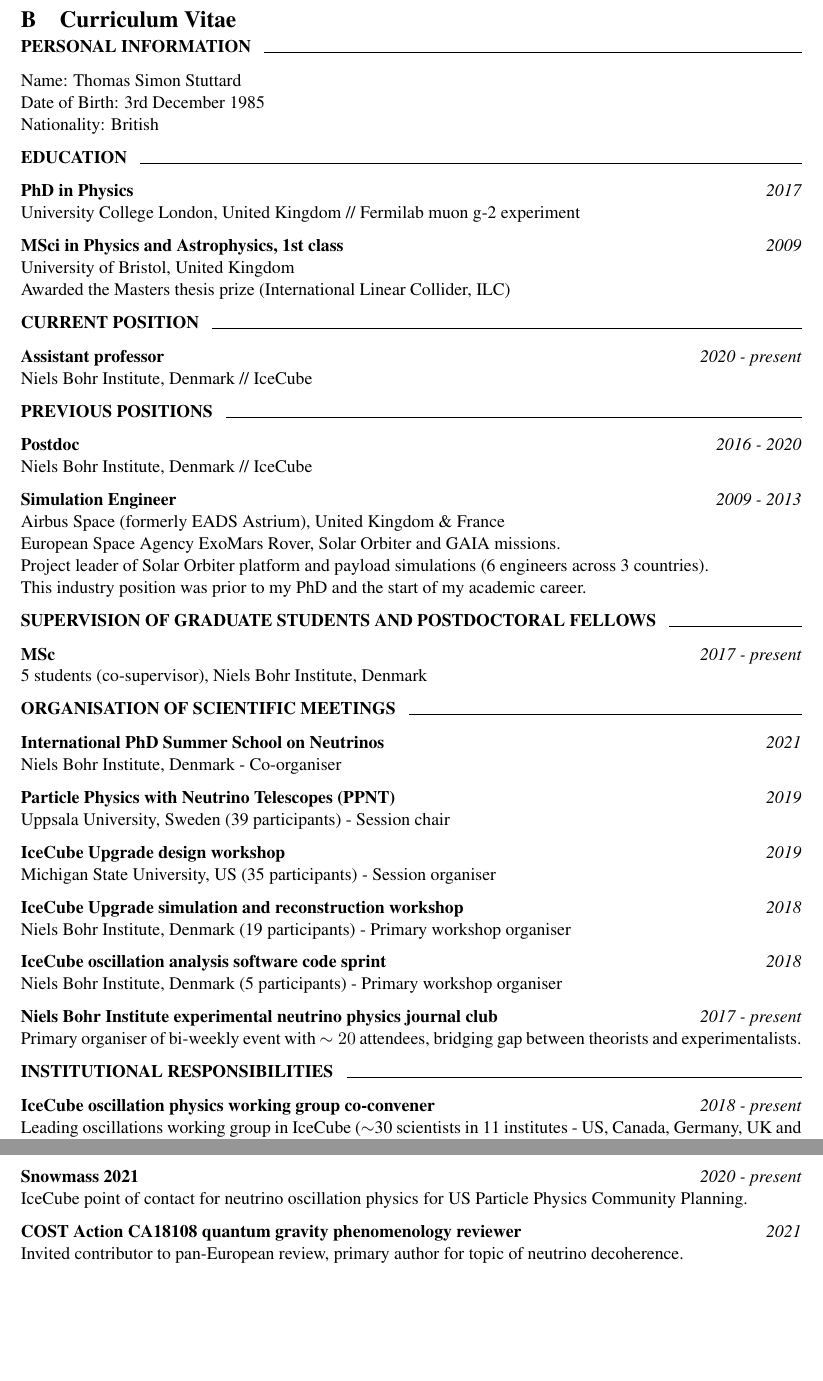
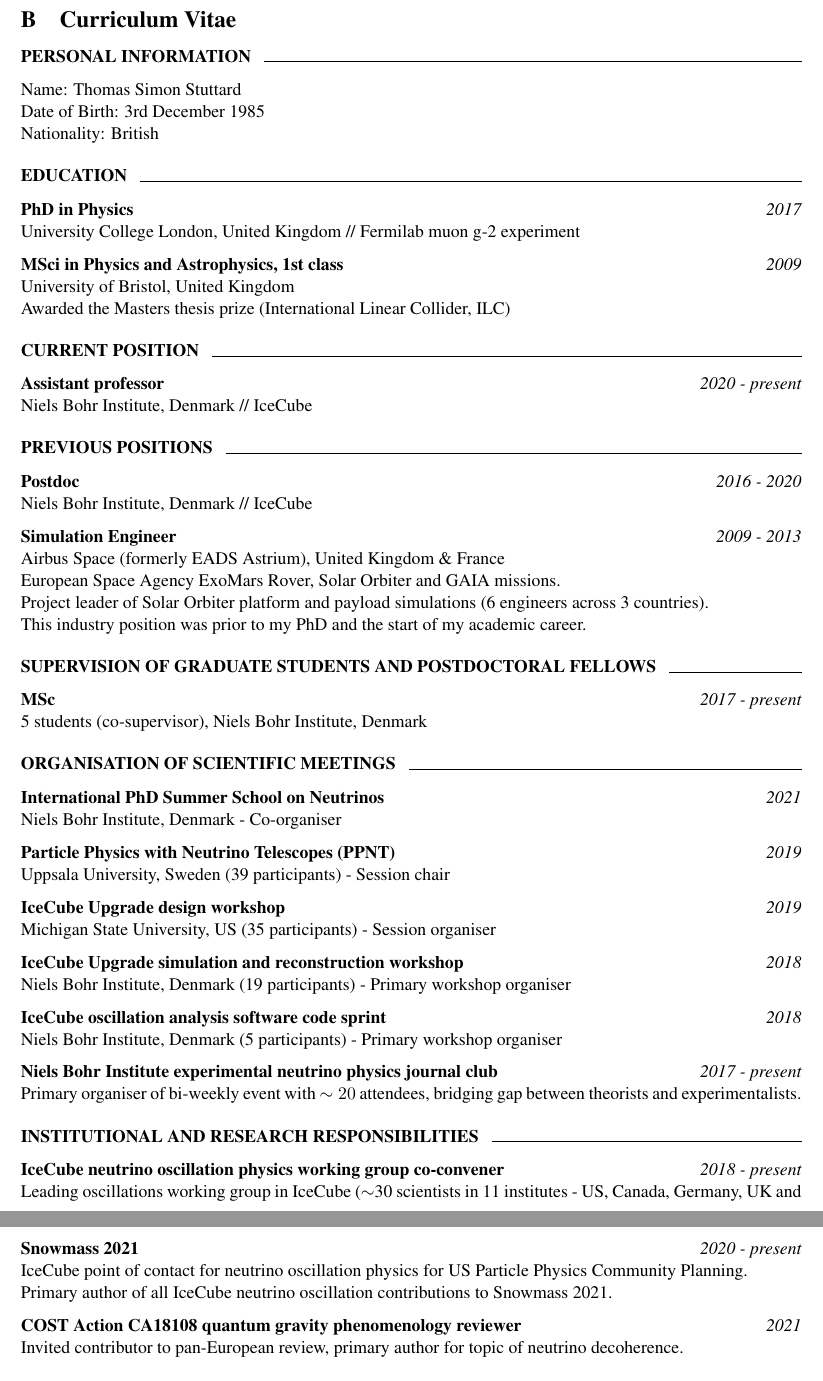
Before and after one commit to ts4051/2021_ERC_StartingGrant, a LaTeX document (B1.tex): two parts of pages 9 and 10 of 13, joined at a grey line, cut so that both start at the same text, the shorter picture padded with empty space. Compiled offline with pdfLaTeX.

Commit message:
Updates from Overleaf

```diff
--- a/B1.tex
+++ b/B1.tex
@@ -311,6 +311,7 @@ This project will produce genuinely game changing advances in both experimental
 
 % \chead{B1 - Curriculum Vitae}
 
+\vspace{0.2cm}
 \textbf{PERSONAL INFORMATION ~~\hrulefill}\smallskip\\
 Name: Thomas Simon Stuttard \\
 Date of Birth: 3rd December 1985\\
@@ -320,6 +321,7 @@ Nationality: British
 %=======================================================================
 % Education
 %
+\vspace{0.2cm}
 \textbf{EDUCATION ~~\hrulefill}\smallskip\\
 %
 {\bf PhD in Physics} \hfill {\em 2017} \\
@@ -348,11 +350,13 @@ Awarded the Masters thesis prize (International Linear Collider, ILC)
 %
 %=======================================================================
 %=======================================================================
+\vspace{0.2cm}
 \textbf{CURRENT POSITION ~~\hrulefill}\smallskip\\
 %
 {\bf Assistant professor} \hfill {\em 2020 - present} \\
 Niels Bohr Institute, Denmark // IceCube
 
+\vspace{0.2cm}
 \textbf{PREVIOUS POSITIONS ~~\hrulefill}\smallskip\\
 %
 {\bf Postdoc} \hfill {\em 2016 - 2020} \\
@@ -366,6 +370,7 @@ This industry position was prior to my PhD and the start of my academic career.
 
 %=======================================================================
 %=======================================================================
+\vspace{0.2cm}
 \textbf{SUPERVISION OF GRADUATE STUDENTS AND POSTDOCTORAL FELLOWS ~~\hrulefill}\smallskip\\
 %
 {\bf MSc} \hfill {\em 2017 - present} \\
@@ -398,9 +404,10 @@ Primary organiser of bi-weekly event with $\sim20$ attendees, bridging gap betwe
 
 %=======================================================================
 %=======================================================================
-\textbf{INSTITUTIONAL RESPONSIBILITIES ~~\hrulefill}\smallskip\\
+\vspace{0.2cm}
+\textbf{INSTITUTIONAL AND RESEARCH RESPONSIBILITIES ~~\hrulefill}\smallskip\\
 %
-{\bf IceCube oscillation physics working group co-convener} \hfill {\em 2018 - present} \\
+{\bf IceCube neutrino oscillation physics working group co-convener} \hfill {\em 2018 - present} \\
 Leading oscillations working group in IceCube ($\sim$30 scientists in 11 institutes - US, Canada, Germany, UK and Denmark), including Beyond Standard Model (BSM) oscillations. Responsible for all oscillation analyses and publications, weekly conference calls and twice-annual collaboration meetings in Europe, US and Japan.
 
 {\bf IceCube Upgrade Simulation Manager} \hfill {\em 2018 - present} \\
@@ -416,7 +423,8 @@ Member of committee coordinating IceCube human and computing resources, software
 Early career scientist representative for Denmark.
 
 {\bf Snowmass 2021 } \hfill {\em 2020 - present} \\
-IceCube point of contact for neutrino oscillation physics for US Particle Physics Community Planning.
+IceCube point of contact for neutrino oscillation physics for US Particle Physics Community Planning. \\
+Primary author of all IceCube neutrino oscillation contributions to Snowmass 2021.
 
 {\bf COST Action CA18108 quantum gravity phenomenology reviewer  } \hfill {\em 2021} \\
 Invited contributor to pan-European review, primary author for topic of neutrino decoherence.
```
Also changed, not shown: B1.tex (2 more changed lines).
